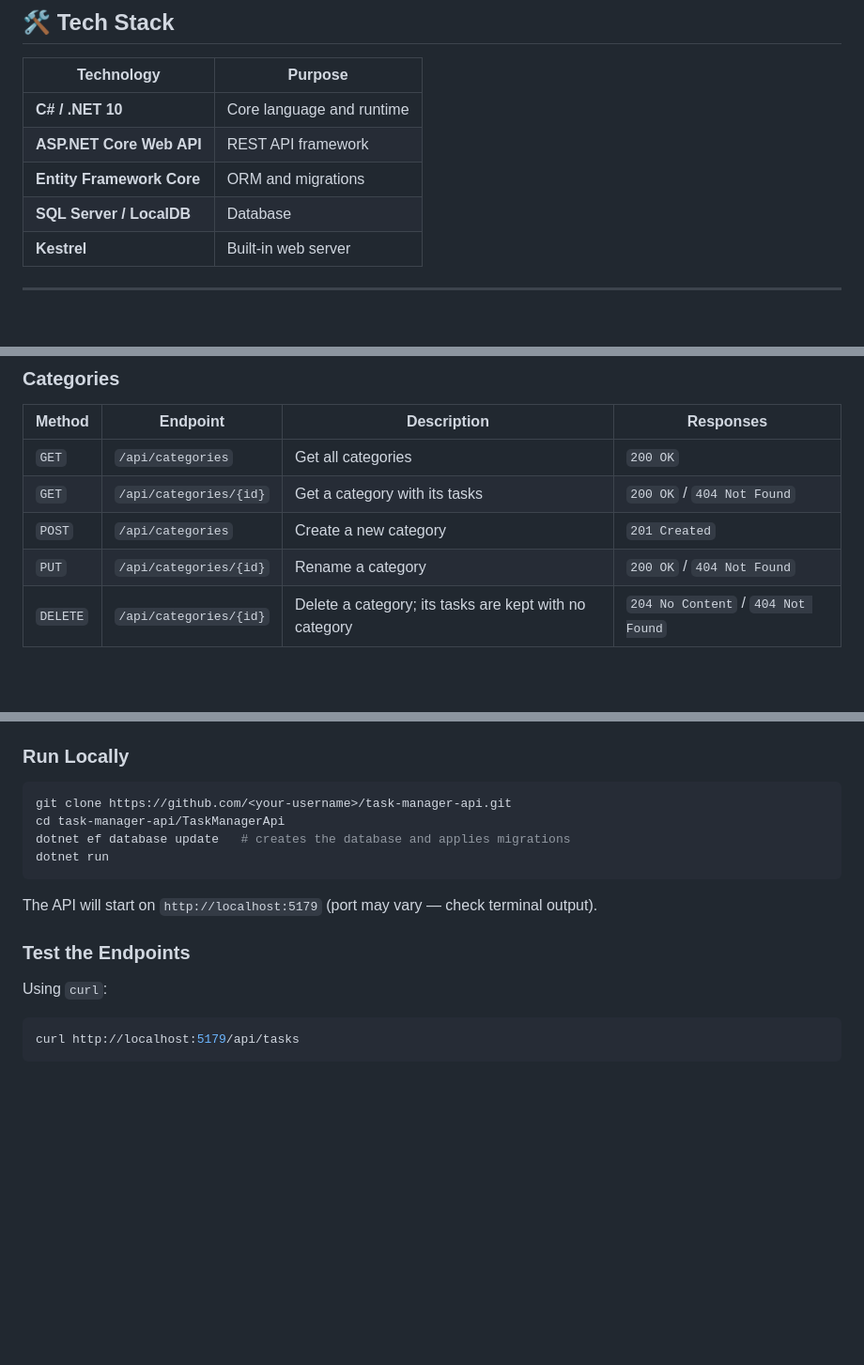
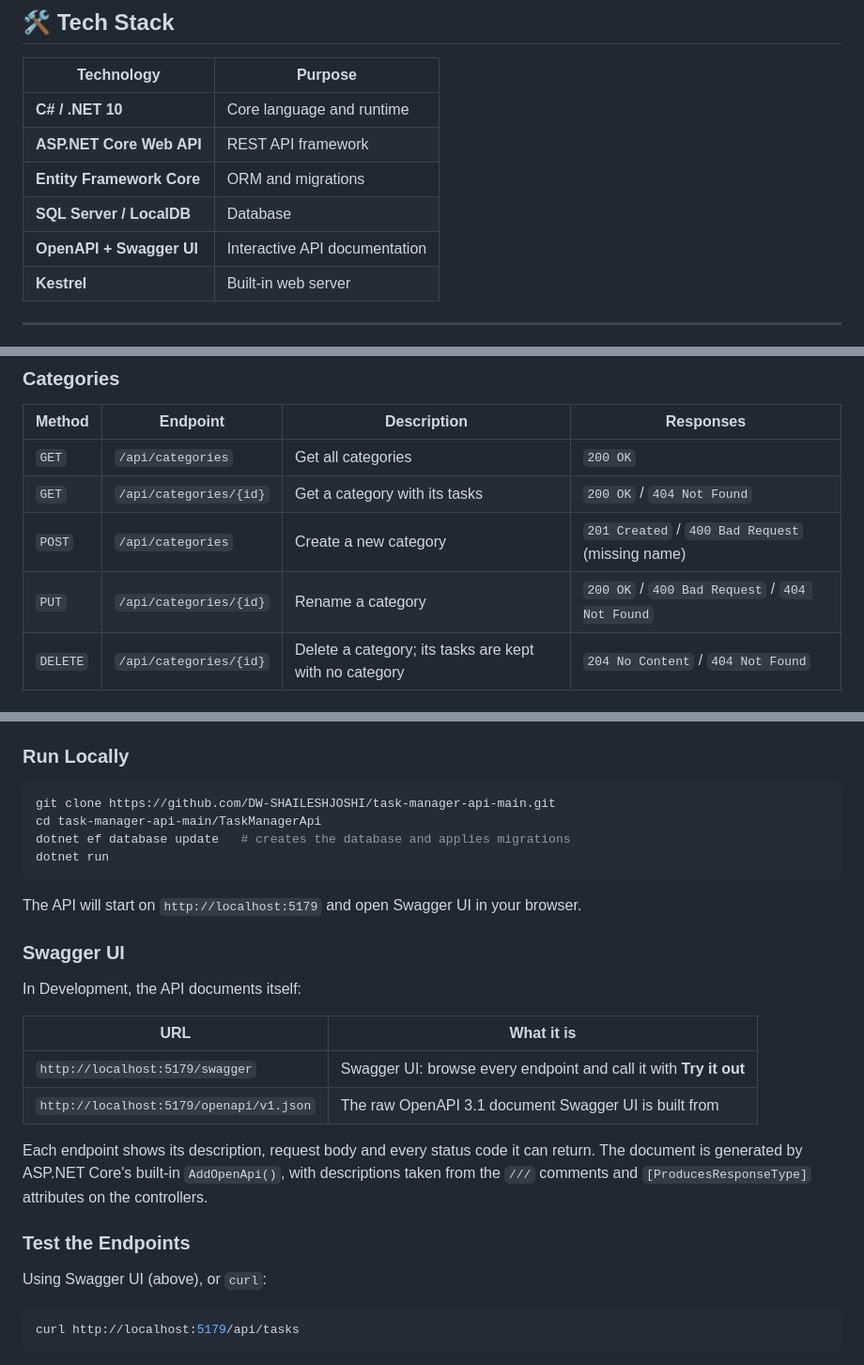
Before and after one commit to DW-SHAILESHJOSHI/task-manager-api-main, a Markdown page: README.md, 3 parts joined by grey strips. Shown at 94% size. GitHub-like rendering; blank space fills up the shorter version.

Commit message:
Document Swagger UI in the README
Adds a Swagger UI section with the /swagger and /openapi/v1.json URLs
and how the descriptions are produced, lists OpenAPI + Swagger UI in the
tech stack, notes the 400 responses for a missing category name, and
points the clone instructions at this repository.

Co-Authored-By: Claude Opus 5.5 <noreply@anthropic.com>

````diff
--- a/README.md
+++ b/README.md
@@ -29,6 +29,7 @@ This project is a Task Manager API backed by SQL Server through Entity Framework
 | **ASP.NET Core Web API** | REST API framework |
 | **Entity Framework Core** | ORM and migrations |
 | **SQL Server / LocalDB** | Database |
+| **OpenAPI + Swagger UI** | Interactive API documentation |
 | **Kestrel** | Built-in web server |
 
 ---
@@ -89,8 +90,8 @@ notification.SendReminder(task.Title);
 |---|---|---|---|
 | `GET` | `/api/categories` | Get all categories | `200 OK` |
 | `GET` | `/api/categories/{id}` | Get a category with its tasks | `200 OK` / `404 Not Found` |
-| `POST` | `/api/categories` | Create a new category | `201 Created` |
-| `PUT` | `/api/categories/{id}` | Rename a category | `200 OK` / `404 Not Found` |
+| `POST` | `/api/categories` | Create a new category | `201 Created` / `400 Bad Request` (missing name) |
+| `PUT` | `/api/categories/{id}` | Rename a category | `200 OK` / `400 Bad Request` / `404 Not Found` |
 | `DELETE` | `/api/categories/{id}` | Delete a category; its tasks are kept with no category | `204 No Content` / `404 Not Found` |
 
 ### Request/Response Examples
@@ -127,17 +128,28 @@ In Development the API uses the LocalDB connection string in `appsettings.Develo
 ### Run Locally
 
 ```bash
-git clone https://github.com/<your-username>/task-manager-api.git
-cd task-manager-api/TaskManagerApi
+git clone https://github.com/DW-SHAILESHJOSHI/task-manager-api-main.git
+cd task-manager-api-main/TaskManagerApi
 dotnet ef database update   # creates the database and applies migrations
 dotnet run
 ```
 
-The API will start on `http://localhost:5179` (port may vary — check terminal output).
+The API will start on `http://localhost:5179` and open Swagger UI in your browser.
+
+### Swagger UI
+
+In Development, the API documents itself:
+
+| URL | What it is |
+|---|---|
+| `http://localhost:5179/swagger` | Swagger UI: browse every endpoint and call it with **Try it out** |
+| `http://localhost:5179/openapi/v1.json` | The raw OpenAPI 3.1 document Swagger UI is built from |
+
+Each endpoint shows its description, request body and every status code it can return. The document is generated by ASP.NET Core's built-in `AddOpenApi()`, with descriptions taken from the `///` comments and `[ProducesResponseType]` attributes on the controllers.
 
 ### Test the Endpoints
 
-Using `curl`:
+Using Swagger UI (above), or `curl`:
 ```bash
 curl http://localhost:5179/api/tasks
 ```
````
